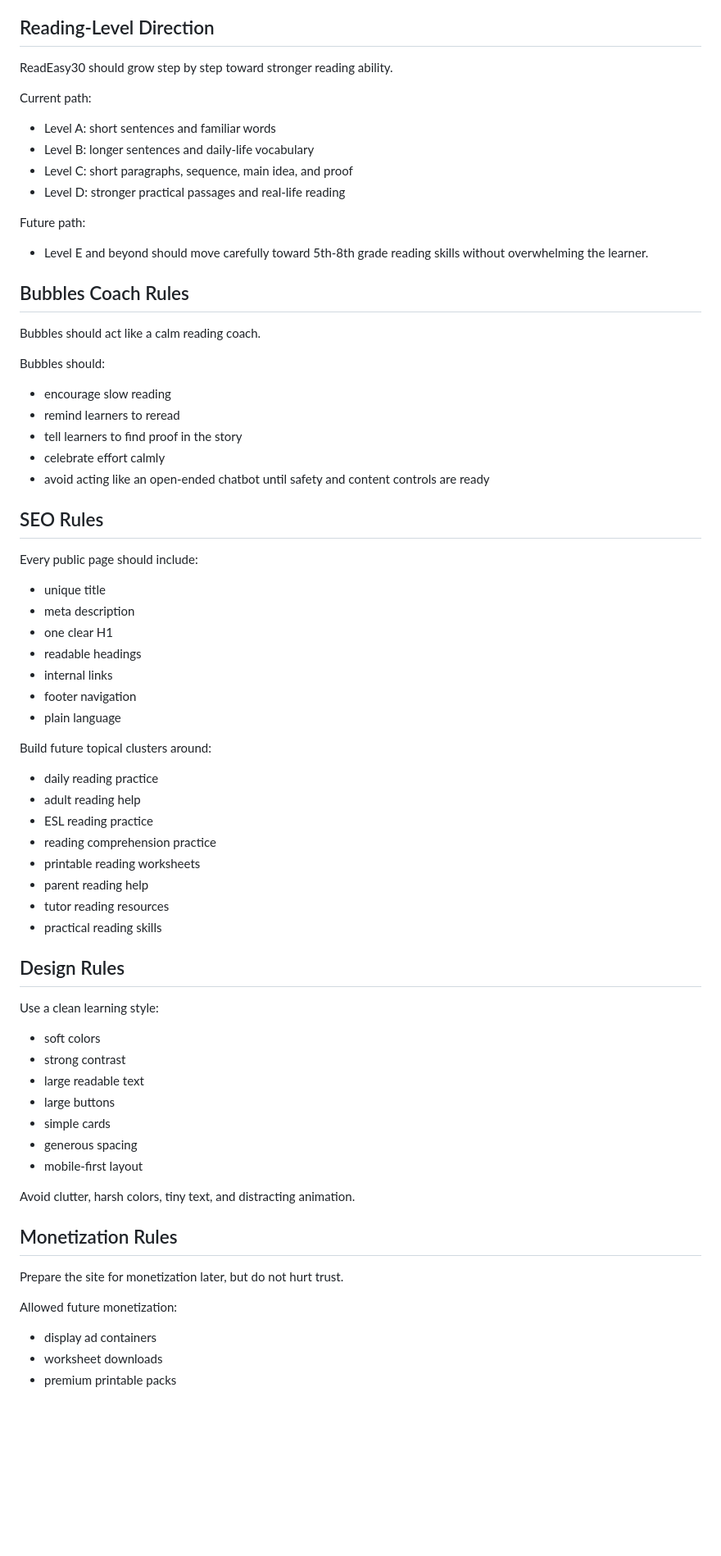
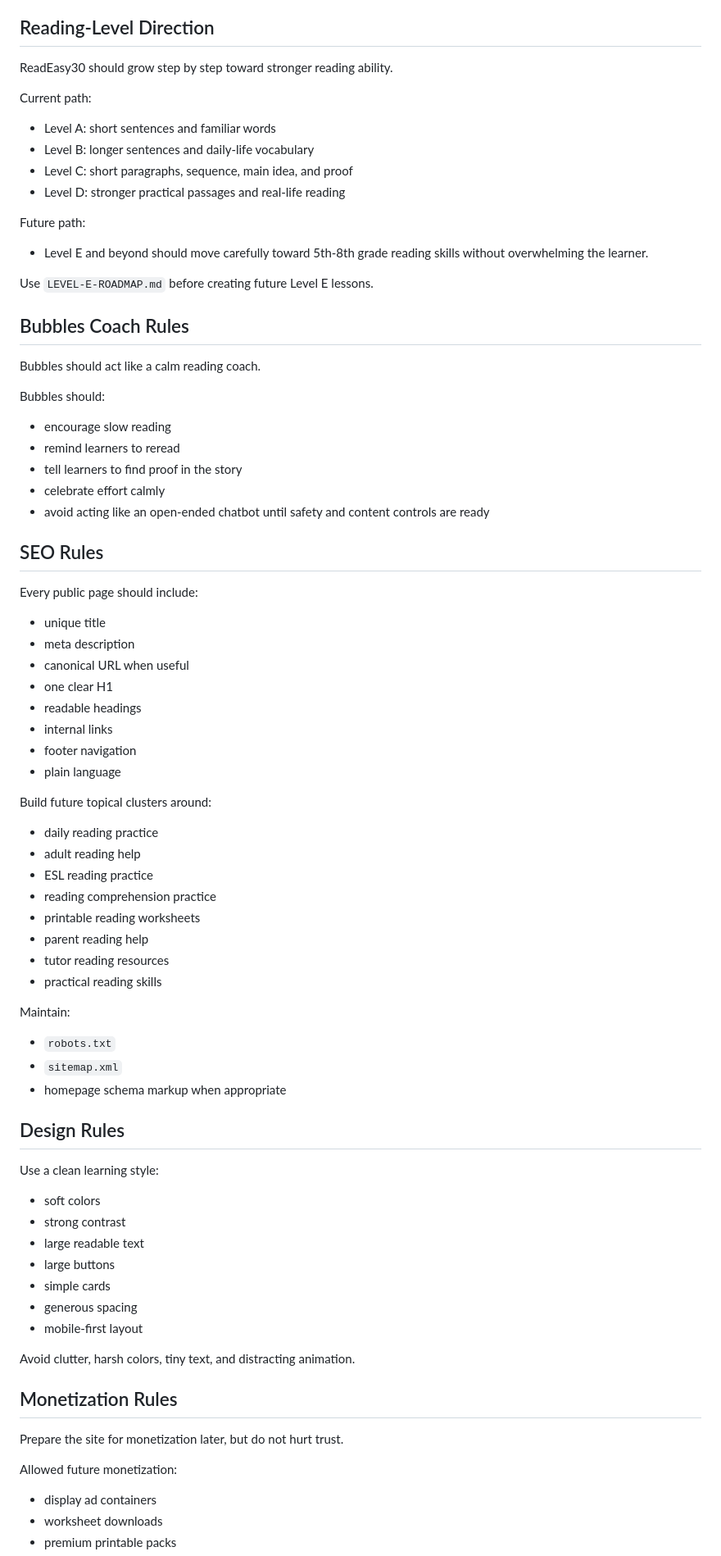
Before and after one commit to Readeasy30/readeasy30.com, a Markdown page: AGENT-INSTRUCTIONS.md, the part around one of its changes. Shown at 82% size. GitHub-like rendering; blank space fills up the shorter version.

```diff
--- a/AGENT-INSTRUCTIONS.md
+++ b/AGENT-INSTRUCTIONS.md
@@ -65,21 +76,28 @@ Avoid:
 - long walls of text
 
 ## Reading-Level Direction
+
 ReadEasy30 should grow step by step toward stronger reading ability.
 
 Current path:
+
 - Level A: short sentences and familiar words
 - Level B: longer sentences and daily-life vocabulary
 - Level C: short paragraphs, sequence, main idea, and proof
 - Level D: stronger practical passages and real-life reading
 
 Future path:
+
 - Level E and beyond should move carefully toward 5th-8th grade reading skills without overwhelming the learner.
 
+Use `LEVEL-E-ROADMAP.md` before creating future Level E lessons.
+
 ## Bubbles Coach Rules
+
 Bubbles should act like a calm reading coach.
 
 Bubbles should:
+
 - encourage slow reading
 - remind learners to reread
 - tell learners to find proof in the story
@@ -87,9 +105,12 @@ Bubbles should:
 - avoid acting like an open-ended chatbot until safety and content controls are ready
 
 ## SEO Rules
+
 Every public page should include:
+
 - unique title
 - meta description
+- canonical URL when useful
 - one clear H1
 - readable headings
 - internal links
@@ -97,6 +118,7 @@ Every public page should include:
 - plain language
 
 Build future topical clusters around:
+
 - daily reading practice
 - adult reading help
 - ESL reading practice
@@ -106,8 +128,16 @@ Build future topical clusters around:
 - tutor reading resources
 - practical reading skills
 
+Maintain:
+
+- `robots.txt`
+- `sitemap.xml`
+- homepage schema markup when appropriate
+
 ## Design Rules
+
 Use a clean learning style:
+
 - soft colors
 - strong contrast
 - large readable text
@@ -119,9 +149,11 @@ Use a clean learning style:
 Avoid clutter, harsh colors, tiny text, and distracting animation.
 
 ## Monetization Rules
+
 Prepare the site for monetization later, but do not hurt trust.
 
 Allowed future monetization:
+
 - display ad containers
 - worksheet downloads
 - premium printable packs
```
Also changed, not shown: other parts of AGENT-INSTRUCTIONS.md (+39 -10 lines).
